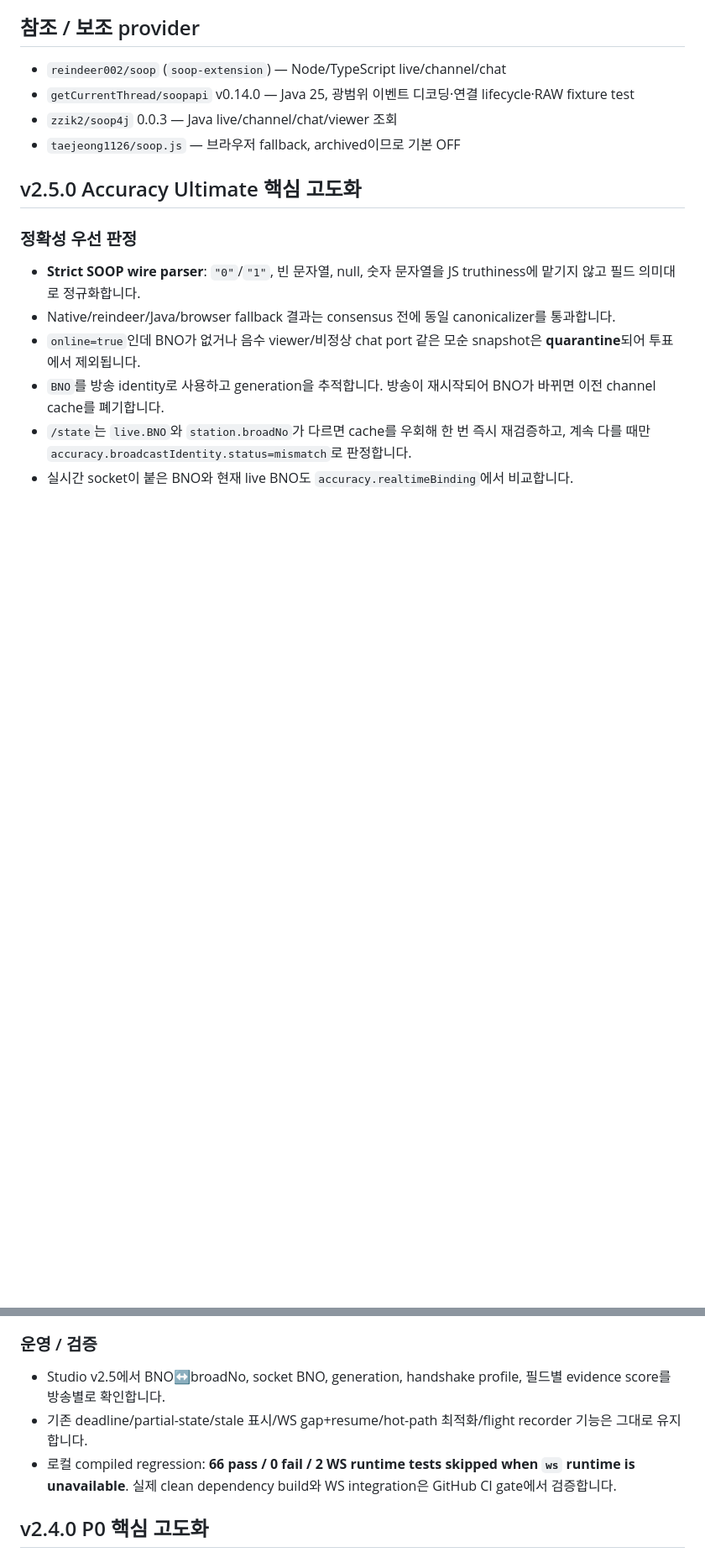
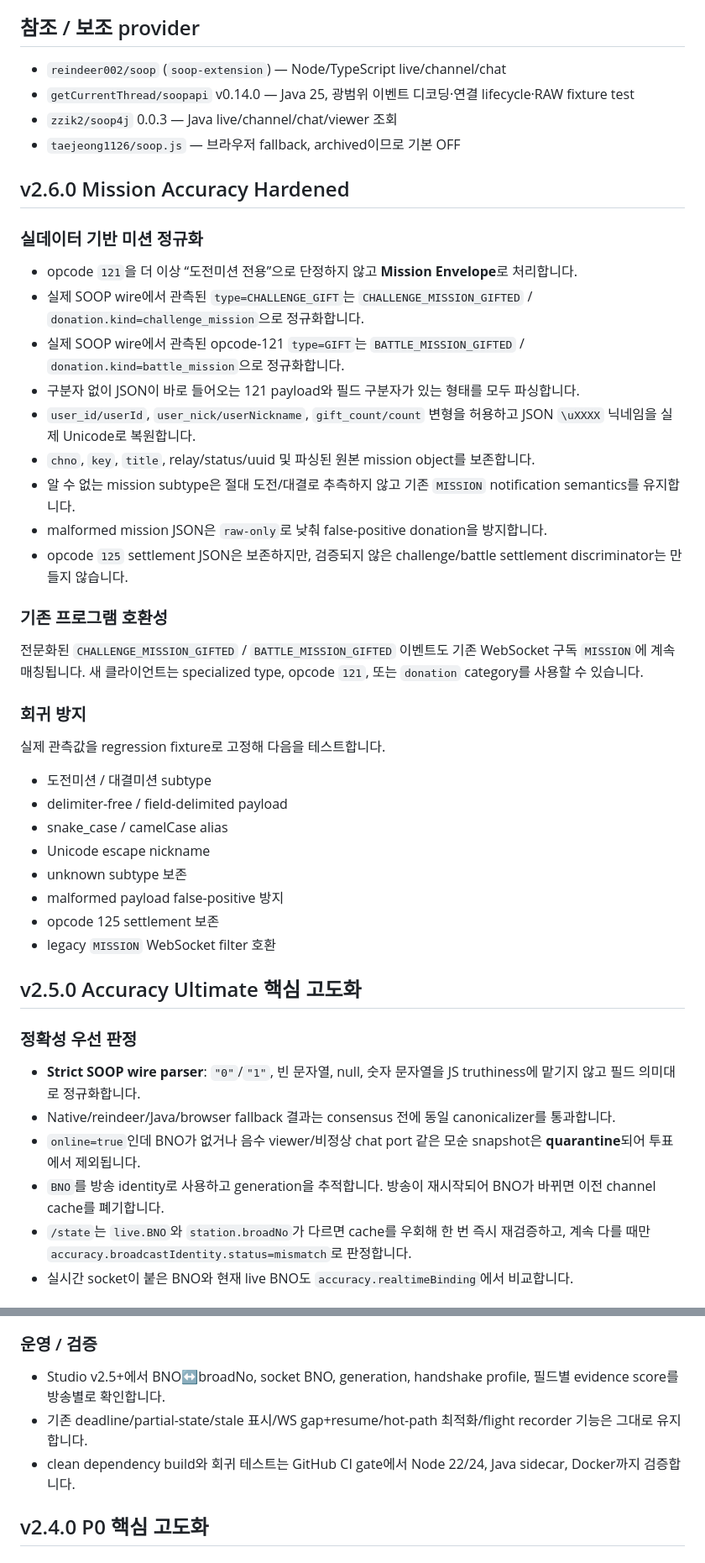
Before and after one commit to chobo-coder11/soop-unified-core-v2, a Markdown page: README.md, 2 parts joined by grey strips. Shown at 84% size. GitHub-like rendering; blank space fills up the shorter version.

Commit message:
Update README for v2.6.0 mission accuracy hardening

```diff
--- a/README.md
+++ b/README.md
@@ -10,6 +10,37 @@ SOOP(구 아프리카TV)를 위한 **비공식 통합 API / 실시간 프로토
 - `getCurrentThread/soopapi` v0.14.0 — Java 25, 광범위 이벤트 디코딩·연결 lifecycle·RAW fixture test
 - `zzik2/soop4j` 0.0.3 — Java live/channel/chat/viewer 조회
 - `taejeong1126/soop.js` — 브라우저 fallback, archived이므로 기본 OFF
+
+## v2.6.0 Mission Accuracy Hardened
+
+### 실데이터 기반 미션 정규화
+
+- opcode `121`을 더 이상 “도전미션 전용”으로 단정하지 않고 **Mission Envelope**로 처리합니다.
+- 실제 SOOP wire에서 관측된 `type=CHALLENGE_GIFT`는 `CHALLENGE_MISSION_GIFTED` / `donation.kind=challenge_mission`으로 정규화합니다.
+- 실제 SOOP wire에서 관측된 opcode-121 `type=GIFT`는 `BATTLE_MISSION_GIFTED` / `donation.kind=battle_mission`으로 정규화합니다.
+- 구분자 없이 JSON이 바로 들어오는 121 payload와 필드 구분자가 있는 형태를 모두 파싱합니다.
+- `user_id/userId`, `user_nick/userNickname`, `gift_count/count` 변형을 허용하고 JSON `\uXXXX` 닉네임을 실제 Unicode로 복원합니다.
+- `chno`, `key`, `title`, relay/status/uuid 및 파싱된 원본 mission object를 보존합니다.
+- 알 수 없는 mission subtype은 절대 도전/대결로 추측하지 않고 기존 `MISSION` notification semantics를 유지합니다.
+- malformed mission JSON은 `raw-only`로 낮춰 false-positive donation을 방지합니다.
+- opcode `125` settlement JSON은 보존하지만, 검증되지 않은 challenge/battle settlement discriminator는 만들지 않습니다.
+
+### 기존 프로그램 호환성
+
+전문화된 `CHALLENGE_MISSION_GIFTED` / `BATTLE_MISSION_GIFTED` 이벤트도 기존 WebSocket 구독 `MISSION`에 계속 매칭됩니다. 새 클라이언트는 specialized type, opcode `121`, 또는 `donation` category를 사용할 수 있습니다.
+
+### 회귀 방지
+
+실제 관측값을 regression fixture로 고정해 다음을 테스트합니다.
+
+- 도전미션 / 대결미션 subtype
+- delimiter-free / field-delimited payload
+- snake_case / camelCase alias
+- Unicode escape nickname
+- unknown subtype 보존
+- malformed payload false-positive 방지
+- opcode 125 settlement 보존
+- legacy `MISSION` WebSocket filter 호환
 
 ## v2.5.0 Accuracy Ultimate 핵심 고도화
 
@@ -40,9 +71,9 @@ SOOP(구 아프리카TV)를 위한 **비공식 통합 API / 실시간 프로토
 
 ### 운영 / 검증
 
-- Studio v2.5에서 BNO↔broadNo, socket BNO, generation, handshake profile, 필드별 evidence score를 방송별로 확인합니다.
+- Studio v2.5+에서 BNO↔broadNo, socket BNO, generation, handshake profile, 필드별 evidence score를 방송별로 확인합니다.
 - 기존 deadline/partial-state/stale 표시/WS gap+resume/hot-path 최적화/flight recorder 기능은 그대로 유지합니다.
-- 로컬 compiled regression: **66 pass / 0 fail / 2 WS runtime tests skipped when `ws` runtime is unavailable**. 실제 clean dependency build와 WS integration은 GitHub CI gate에서 검증합니다.
+- clean dependency build와 회귀 테스트는 GitHub CI gate에서 Node 22/24, Java sidecar, Docker까지 검증합니다.
 
 ## v2.4.0 P0 핵심 고도화
 
```
Also changed, not shown: other parts of README.md (+12 -10 lines).
